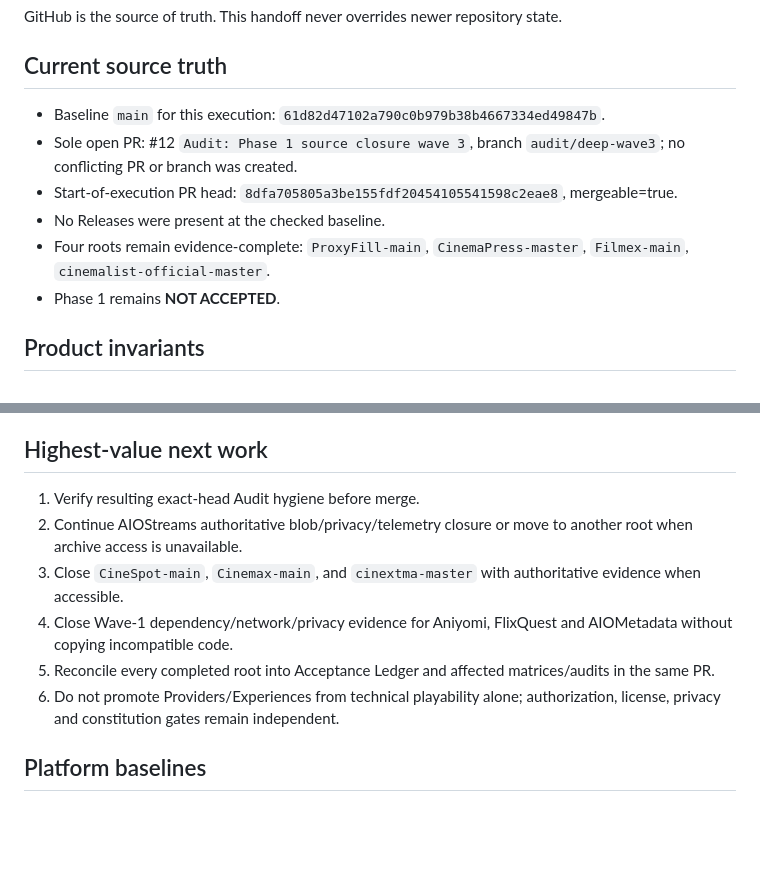
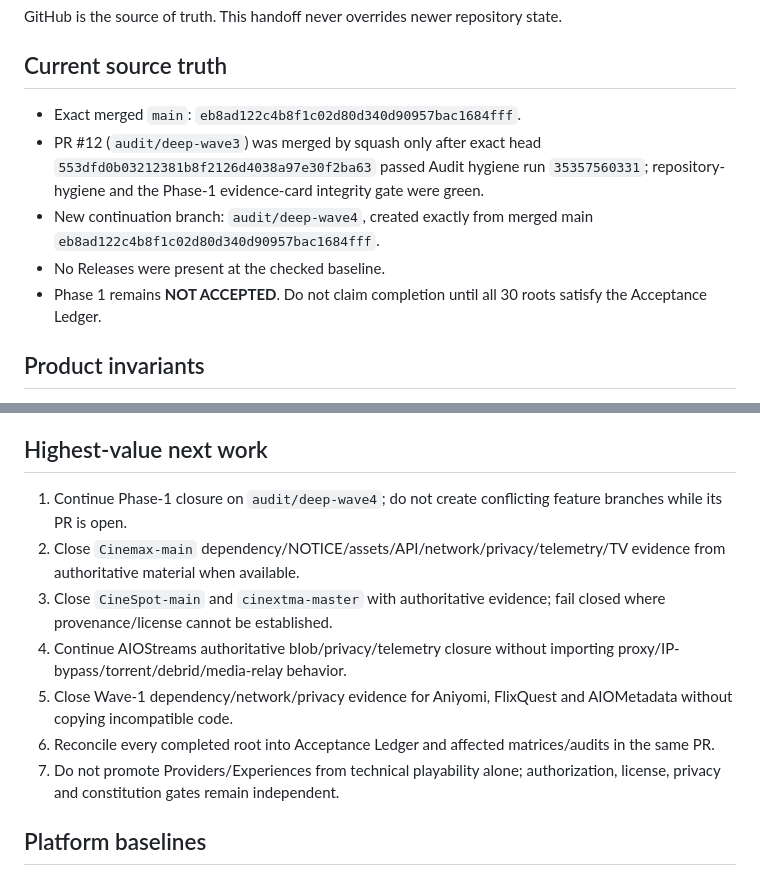
Before and after one commit to theeb1230-dot/4EB_TV-, a Markdown page: docs/AUTONOMOUS_DEVELOPMENT_STATE.md, 2 parts joined by grey strips. Drawn GitHub-style; blank space fills up the shorter version.

```diff
--- a/docs/AUTONOMOUS_DEVELOPMENT_STATE.md
+++ b/docs/AUTONOMOUS_DEVELOPMENT_STATE.md
@@ -3,12 +3,11 @@
 GitHub is the source of truth. This handoff never overrides newer repository state.
 
 ## Current source truth
-- Baseline `main` for this execution: `61d82d47102a790c0b979b38b4667334ed49847b`.
-- Sole open PR: #12 `Audit: Phase 1 source closure wave 3`, branch `audit/deep-wave3`; no conflicting PR or branch was created.
-- Start-of-execution PR head: `8dfa705805a3be155fdf20454105541598c2eae8`, mergeable=true.
+- Exact merged `main`: `eb8ad122c4b8f1c02d80d340d90957bac1684fff`.
+- PR #12 (`audit/deep-wave3`) was merged by squash only after exact head `553dfd0b03212381b8f2126d4038a97e30f2ba63` passed Audit hygiene run `35357560331`; repository-hygiene and the Phase-1 evidence-card integrity gate were green.
+- New continuation branch: `audit/deep-wave4`, created exactly from merged main `eb8ad122c4b8f1c02d80d340d90957bac1684fff`.
 - No Releases were present at the checked baseline.
-- Four roots remain evidence-complete: `ProxyFill-main`, `CinemaPress-master`, `Filmex-main`, `cinemalist-official-master`.
-- Phase 1 remains **NOT ACCEPTED**.
+- Phase 1 remains **NOT ACCEPTED**. Do not claim completion until all 30 roots satisfy the Acceptance Ledger.
 
 ## Product invariants
 ZERO_COST core, ZERO_ADS, Privacy First / Zero-PII, Native Playback First, internal WebView only as final fallback, no external-browser playback, no DRM/paywall/access-control bypass, no secrets, no mandatory paid backend, no 4BA/GitHub media proxy, Metadata != Streams, Watch != Download, provider/UI separation, Arabic RTL default plus English and Turkish, real TV focus behavior, rollback-capable changes, evidence-backed completion claims.
@@ -55,11 +35,12 @@ The 30-root Acceptance Ledger remains the completion authority and `SOURCE_MATRI
 
 ## Highest-value next work
-1. Verify resulting exact-head Audit hygiene before merge.
-2. Continue AIOStreams authoritative blob/privacy/telemetry closure or move to another root when archive access is unavailable.
-3. Close `CineSpot-main`, `Cinemax-main`, and `cinextma-master` with authoritative evidence when accessible.
-4. Close Wave-1 dependency/network/privacy evidence for Aniyomi, FlixQuest and AIOMetadata without copying incompatible code.
-5. Reconcile every completed root into Acceptance Ledger and affected matrices/audits in the same PR.
-6. Do not promote Providers/Experiences from technical playability alone; authorization, license, privacy and constitution gates remain independent.
+1. Continue Phase-1 closure on `audit/deep-wave4`; do not create conflicting feature branches while its PR is open.
+2. Close `Cinemax-main` dependency/NOTICE/assets/API/network/privacy/telemetry/TV evidence from authoritative material when available.
+3. Close `CineSpot-main` and `cinextma-master` with authoritative evidence; fail closed where provenance/license cannot be established.
+4. Continue AIOStreams authoritative blob/privacy/telemetry closure without importing proxy/IP-bypass/torrent/debrid/media-relay behavior.
+5. Close Wave-1 dependency/network/privacy evidence for Aniyomi, FlixQuest and AIOMetadata without copying incompatible code.
+6. Reconcile every completed root into Acceptance Ledger and affected matrices/audits in the same PR.
+7. Do not promote Providers/Experiences from technical playability alone; authorization, license, privacy and constitution gates remain independent.
 
 ## Platform baselines
 Android API 24 and iOS 15 remain provisional until selected player/platform dependency compatibility evidence is complete.
```
Also changed, not shown: other parts of docs/AUTONOMOUS_DEVELOPMENT_STATE.md (+7 -26 lines).
